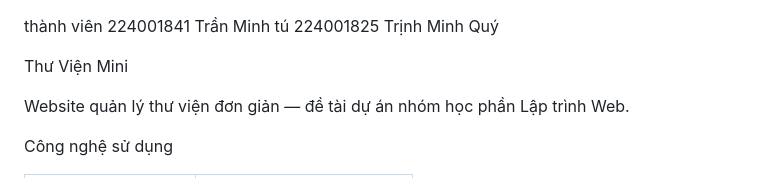
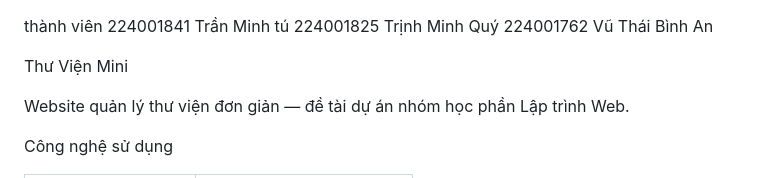
Before and after one commit to abcs321/thu-vien-mini, a Markdown page: README.md, the part around the change. GitHub-like rendering.

```diff
--- a/README.md
+++ b/README.md
@@ -1,6 +1,7 @@
 thành viên
 224001841 Trần Minh tú
 224001825 Trịnh Minh Quý
+224001762 Vũ Thái Bình An
 
  Thư Viện Mini
 
```
